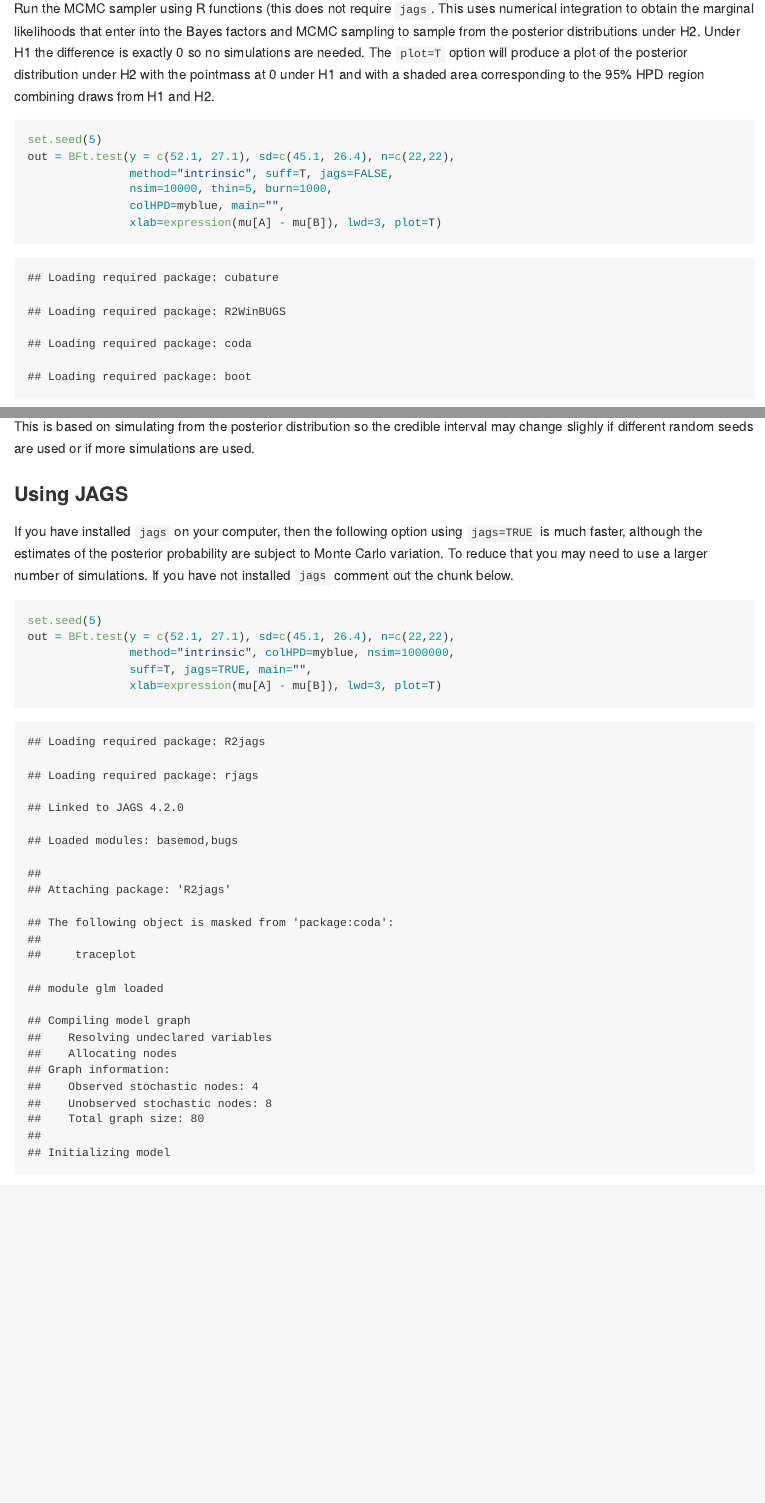
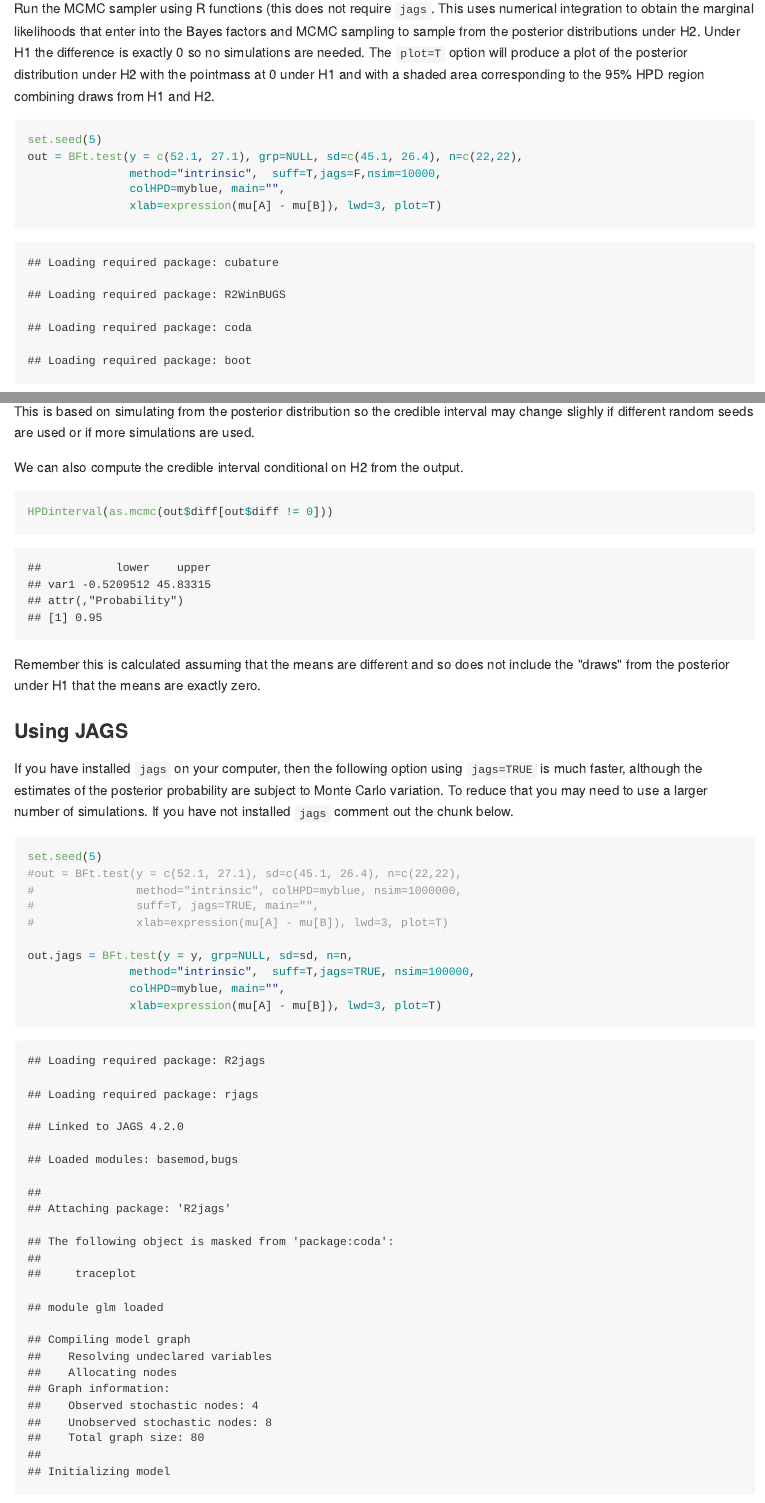
Before and after one commit to StatsWithR/figures, an R Markdown document (04_bayesian_statistics/week_03/4.4.3_comparing_two_independent_means_hypothesis_testing/R/4.4.3_comparing_two_independent_means_hypothese_testing.Rmd): the page in a window 1100 px wide, from 550 px down, and a second part further down, joined at a grey line. The pictures show the output file 04_bayesian_statistics/week_03/4.4.3_comparing_two_independent_means_hypothesis_testing/R/4.4.3_comparing_two_independent_means_hypothese_testing.md that the author committed with the source, drawn offline in the style of GitHub.

Commit message:
knit files

````diff
--- a/04_bayesian_statistics/week_03/4.4.3_comparing_two_independent_means_hypothesis_testing/R/4.4.3_comparing_two_independent_means_hypothese_testing.Rmd
+++ b/04_bayesian_statistics/week_03/4.4.3_comparing_two_independent_means_hypothesis_testing/R/4.4.3_comparing_two_independent_means_hypothese_testing.Rmd
@@ -31,9 +31,8 @@ Run the MCMC sampler using R functions (this does not require `jags`.  This uses
 
 ```{r sim}
 set.seed(5)
-out = BFt.test(y = c(52.1, 27.1), sd=c(45.1, 26.4), n=c(22,22),
-               method="intrinsic", suff=T, jags=FALSE,
-               nsim=10000, thin=5, burn=1000,
+out = BFt.test(y = c(52.1, 27.1), grp=NULL, sd=c(45.1, 26.4), n=c(22,22),
+               method="intrinsic",  suff=T,jags=F,nsim=10000,
                colHPD=myblue, main="",
                xlab=expression(mu[A] - mu[B]), lwd=3, plot=T)
 
@@ -48,13 +47,28 @@ out$post.prob
 
 This is based on simulating from the posterior distribution so the credible interval may change slighly if different random seeds are used or if more simulations are used.
 
+
+
+We can also compute the credible interval conditional on H2 from the output.
+
+```{r ci-H2}
+HPDinterval(as.mcmc(out$diff[out$diff != 0]))
+```
+
+Remember this is calculated assuming that the means are different and so does not include the "draws" from the posterior under H1 that the means are exactly zero.
+
 ### Using JAGS ###
 
 If you have installed `jags` on your computer, then the following option using `jags=TRUE` is much faster, although the estimates of the posterior probability are subject to Monte Carlo variation.  To reduce that you may need to use a larger number of simulations.  If you have not installed `jags` comment out the chunk below.
 
 ```{r jags}
 set.seed(5)
-out = BFt.test(y = c(52.1, 27.1), sd=c(45.1, 26.4), n=c(22,22),
-               method="intrinsic", colHPD=myblue, nsim=1000000,
-               suff=T, jags=TRUE, main="",
+#out = BFt.test(y = c(52.1, 27.1), sd=c(45.1, 26.4), n=c(22,22),
+#               method="intrinsic", colHPD=myblue, nsim=1000000,
+#               suff=T, jags=TRUE, main="",
+#               xlab=expression(mu[A] - mu[B]), lwd=3, plot=T)
+
+out.jags = BFt.test(y = y, grp=NULL, sd=sd, n=n,
+               method="intrinsic",  suff=T,jags=TRUE, nsim=100000,
+               colHPD=myblue, main="",
                xlab=expression(mu[A] - mu[B]), lwd=3, plot=T)
````
Also changed, not shown: 04_bayesian_statistics/week_03/4.4.3_comparing_two_independent_means_hypothesis_testing/R/4.4.3_comparing_two_independent_means_hypothese_testing.md, 04_bayesian_statistics/week_03/4.4.3_comparing_two_independent_means_hypothesis_testing/R/4.4.3_comparing_two_independent_means_hypothese_testing.Rmd (9 more changed lines), 2 other files.
